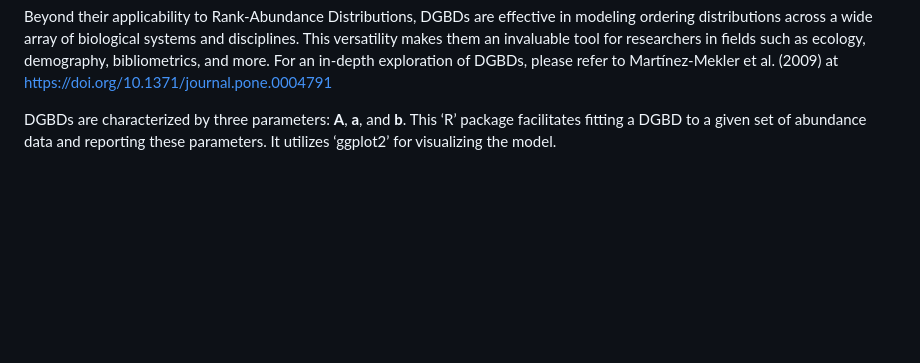
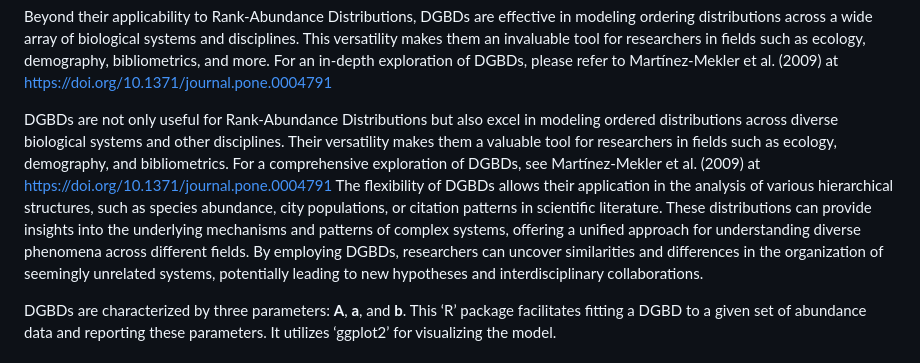
Before and after one commit to Fa-Moe/DGBD, a Markdown page: README.md, the part around the change. GitHub-like rendering; blank space fills up the shorter version.

```diff
--- a/README.md
+++ b/README.md
@@ -38,6 +38,9 @@ invaluable tool for researchers in fields such as ecology, demography,
 bibliometrics, and more. For an in-depth exploration of DGBDs, please
 refer to Martínez-Mekler et al. (2009) at
 <https://doi.org/10.1371/journal.pone.0004791>
+
+DGBDs are not only useful for Rank-Abundance Distributions but also excel in modeling ordered distributions across diverse biological systems and other disciplines. Their versatility makes them a valuable tool for researchers in fields such as ecology, demography, and bibliometrics. For a comprehensive exploration of DGBDs, see Martínez-Mekler et al. (2009) at <https://doi.org/10.1371/journal.pone.0004791>
+The flexibility of DGBDs allows their application in the analysis of various hierarchical structures, such as species abundance, city populations, or citation patterns in scientific literature. These distributions can provide insights into the underlying mechanisms and patterns of complex systems, offering a unified approach for understanding diverse phenomena across different fields. By employing DGBDs, researchers can uncover similarities and differences in the organization of seemingly unrelated systems, potentially leading to new hypotheses and interdisciplinary collaborations.
 
 DGBDs are characterized by three parameters: **A**, **a**, and **b**.
 This ‘R’ package facilitates fitting a DGBD to a given set of abundance
```
